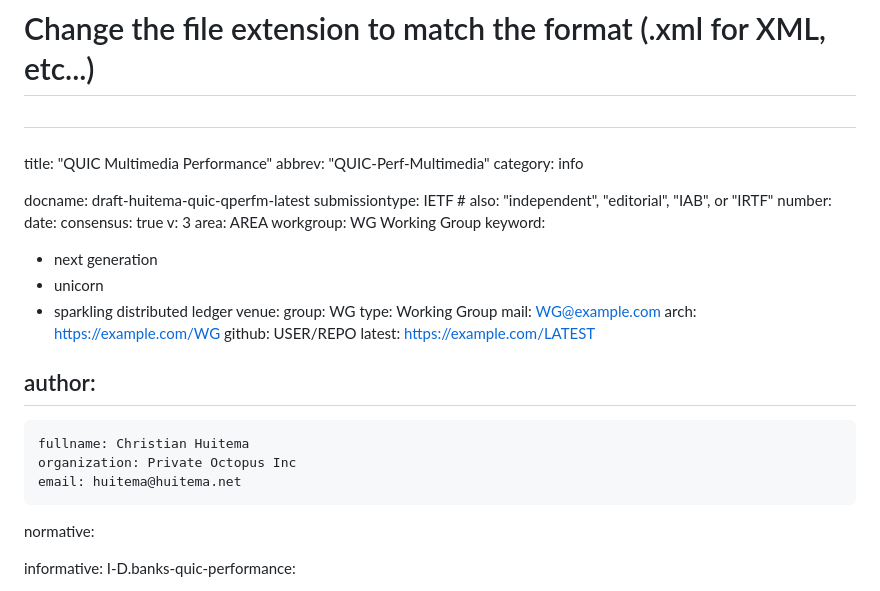
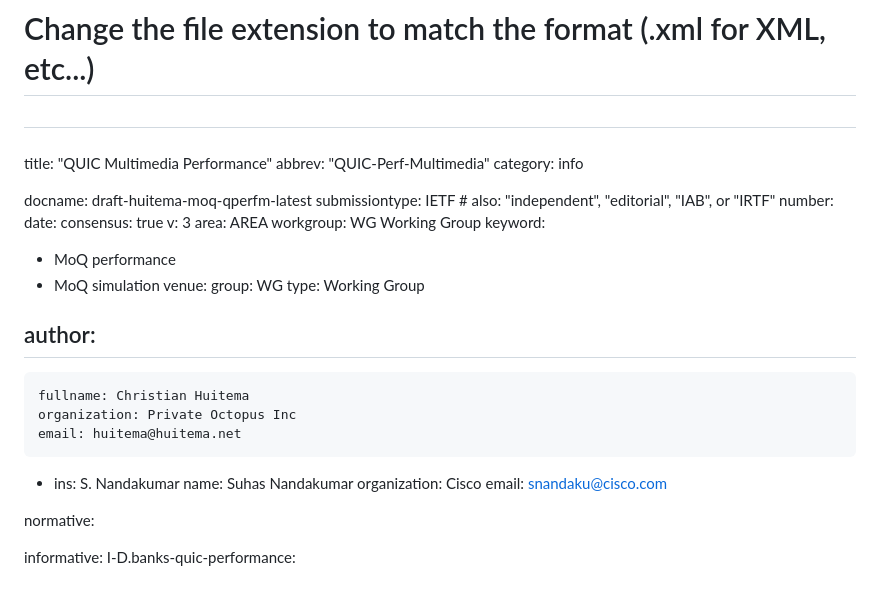
Before and after one commit to huitema/draft-huitema-quic-qperfm, a Markdown page: draft-huitema-moq-qperfm.md, the part around the change printed below. Drawn GitHub-style.

Commit message:
Redirect to MoQ, add Suhas as author.

```diff
--- a/draft-huitema-quic-qperfm.md
+++ b/draft-huitema-moq-qperfm.md
@@ -23,7 +23,7 @@ title: "QUIC Multimedia Performance"
 abbrev: "QUIC-Perf-Multimedia"
 category: info
 
-docname: draft-huitema-quic-qperfm-latest
+docname: draft-huitema-moq-qperfm-latest
 submissiontype: IETF  # also: "independent", "editorial", "IAB", or "IRTF"
 number:
 date:
@@ -32,22 +32,23 @@ v: 3
 area: AREA
 workgroup: WG Working Group
 keyword:
- - next generation
- - unicorn
- - sparkling distributed ledger
+ - MoQ performance
+ - MoQ simulation
 venue:
   group: WG
   type: Working Group
-  mail: WG@example.com
-  arch: https://example.com/WG
-  github: USER/REPO
-  latest: https://example.com/LATEST
 
 author:
  -
     fullname: Christian Huitema
     organization: Private Octopus Inc
     email: huitema@huitema.net
+ -
+   ins: S. Nandakumar
+   name: Suhas Nandakumar
+   organization: Cisco
+   email: snandaku@cisco.com
+
 
 normative:
 
```
Also changed, not shown: other parts of draft-huitema-moq-qperfm.md (+0 -2 lines).
